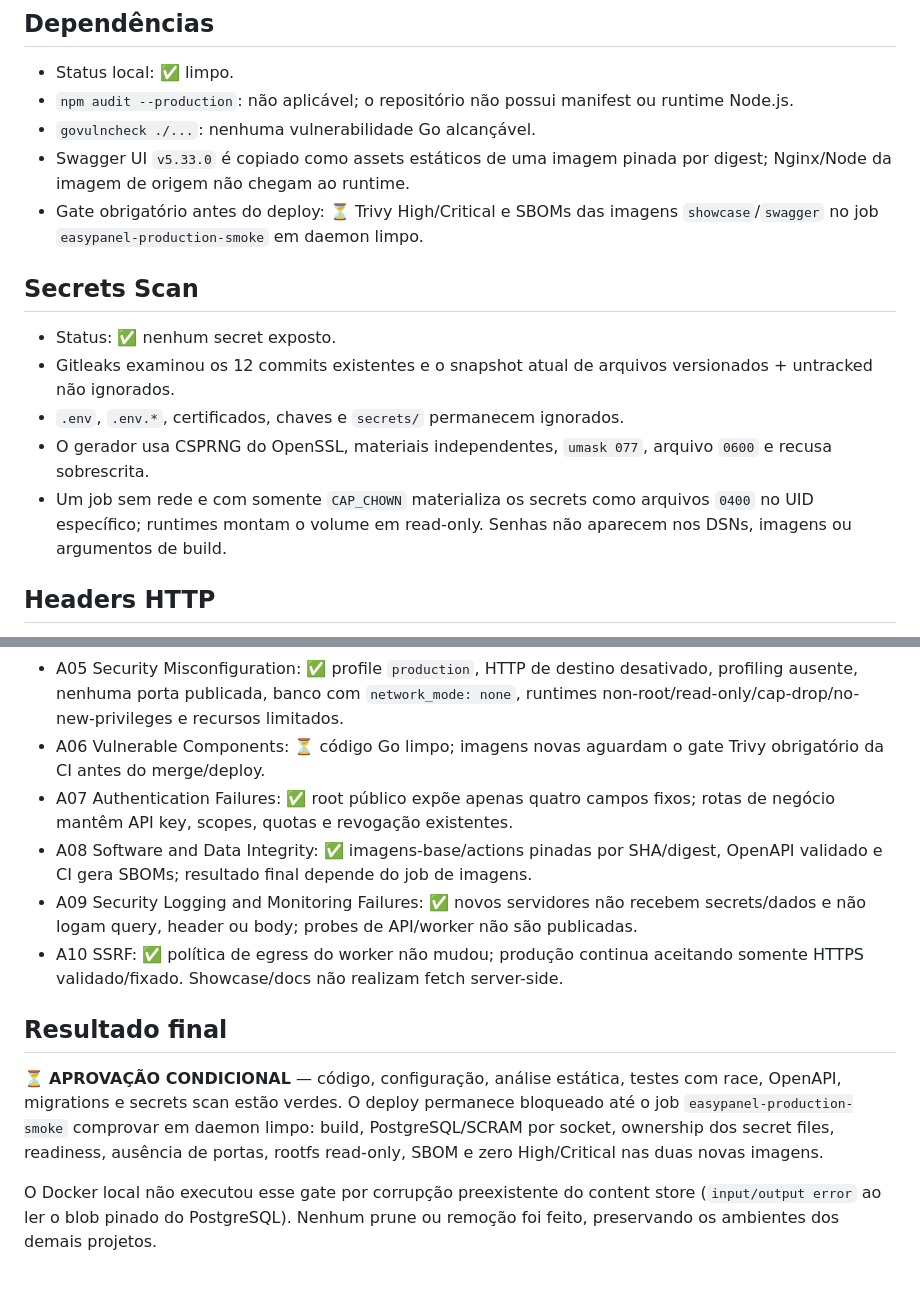
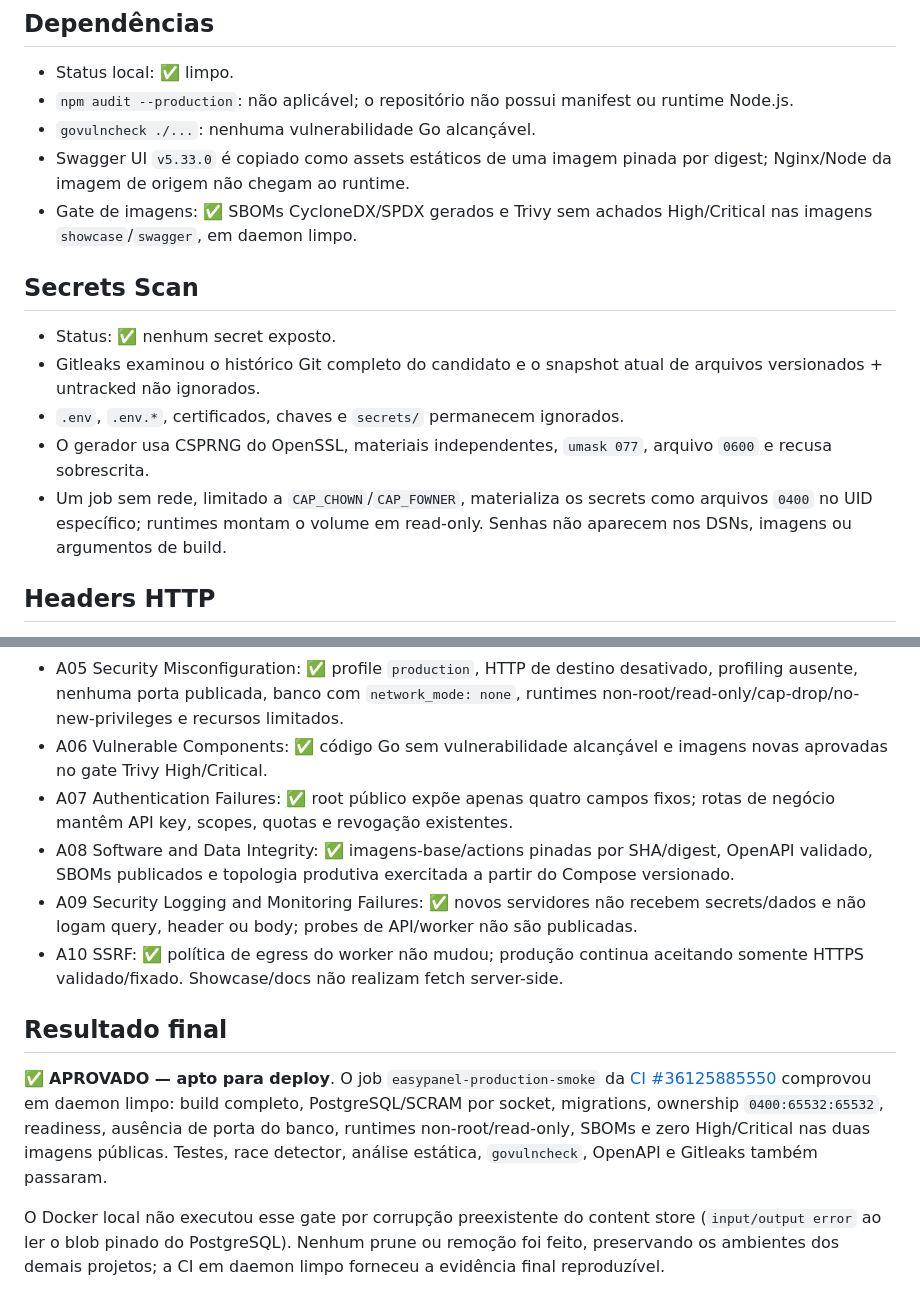
Before and after one commit to gabrieldosprazeres/go-webhook-delivery, a Markdown page: docs/webhook-delivery-engine-security-audit-easypanel.md, 2 parts joined by grey strips. Drawn GitHub-style.

```diff
--- a/docs/webhook-delivery-engine-security-audit-easypanel.md
+++ b/docs/webhook-delivery-engine-security-audit-easypanel.md
@@ -14,20 +14,20 @@ Swagger UI, endpoint de descoberta e pipeline de CI.
 - `govulncheck ./...`: nenhuma vulnerabilidade Go alcançável.
 - Swagger UI `v5.33.0` é copiado como assets estáticos de uma imagem pinada por digest;
   Nginx/Node da imagem de origem não chegam ao runtime.
-- Gate obrigatório antes do deploy: ⏳ Trivy High/Critical e SBOMs das imagens
-  `showcase`/`swagger` no job `easypanel-production-smoke` em daemon limpo.
+- Gate de imagens: ✅ SBOMs CycloneDX/SPDX gerados e Trivy sem achados
+  High/Critical nas imagens `showcase`/`swagger`, em daemon limpo.
 
 ## Secrets Scan
 
 - Status: ✅ nenhum secret exposto.
-- Gitleaks examinou os 12 commits existentes e o snapshot atual de arquivos
+- Gitleaks examinou o histórico Git completo do candidato e o snapshot atual de arquivos
   versionados + untracked não ignorados.
 - `.env`, `.env.*`, certificados, chaves e `secrets/` permanecem ignorados.
 - O gerador usa CSPRNG do OpenSSL, materiais independentes, `umask 077`, arquivo
   `0600` e recusa sobrescrita.
-- Um job sem rede e com somente `CAP_CHOWN` materializa os secrets como arquivos
-  `0400` no UID específico; runtimes montam o volume em read-only. Senhas não aparecem
-  nos DSNs, imagens ou argumentos de build.
+- Um job sem rede, limitado a `CAP_CHOWN`/`CAP_FOWNER`, materializa os secrets como
+  arquivos `0400` no UID específico; runtimes montam o volume em read-only. Senhas
+  não aparecem nos DSNs, imagens ou argumentos de build.
 
 ## Headers HTTP
 
@@ -52,12 +52,13 @@ Swagger UI, endpoint de descoberta e pipeline de CI.
 - A05 Security Misconfiguration: ✅ profile `production`, HTTP de destino desativado,
   profiling ausente, nenhuma porta publicada, banco com `network_mode: none`,
   runtimes non-root/read-only/cap-drop/no-new-privileges e recursos limitados.
-- A06 Vulnerable Components: ⏳ código Go limpo; imagens novas aguardam o gate Trivy
-  obrigatório da CI antes do merge/deploy.
+- A06 Vulnerable Components: ✅ código Go sem vulnerabilidade alcançável e imagens
+  novas aprovadas no gate Trivy High/Critical.
 - A07 Authentication Failures: ✅ root público expõe apenas quatro campos fixos;
   rotas de negócio mantêm API key, scopes, quotas e revogação existentes.
 - A08 Software and Data Integrity: ✅ imagens-base/actions pinadas por SHA/digest,
-  OpenAPI validado e CI gera SBOMs; resultado final depende do job de imagens.
+  OpenAPI validado, SBOMs publicados e topologia produtiva exercitada a partir do
+  Compose versionado.
 - A09 Security Logging and Monitoring Failures: ✅ novos servidores não recebem
   secrets/dados e não logam query, header ou body; probes de API/worker não são
   publicadas.
@@ -66,12 +67,14 @@ Swagger UI, endpoint de descoberta e pipeline de CI.
 
 ## Resultado final
 
-⏳ **APROVAÇÃO CONDICIONAL** — código, configuração, análise estática, testes com race,
-OpenAPI, migrations e secrets scan estão verdes. O deploy permanece bloqueado até o
-job `easypanel-production-smoke` comprovar em daemon limpo: build, PostgreSQL/SCRAM por
-socket, ownership dos secret files, readiness, ausência de portas, rootfs read-only,
-SBOM e zero High/Critical nas duas novas imagens.
+✅ **APROVADO — apto para deploy**. O job `easypanel-production-smoke` da
+[CI #36125885550](https://github.com/gabrieldosprazeres/go-webhook-delivery/actions/runs/36125885550)
+comprovou em daemon limpo: build completo, PostgreSQL/SCRAM por socket, migrations,
+ownership `0400:65532:65532`, readiness, ausência de porta do banco, runtimes
+non-root/read-only, SBOMs e zero High/Critical nas duas imagens públicas. Testes,
+race detector, análise estática, `govulncheck`, OpenAPI e Gitleaks também passaram.
 
 O Docker local não executou esse gate por corrupção preexistente do content store
 (`input/output error` ao ler o blob pinado do PostgreSQL). Nenhum prune ou remoção foi
-feito, preservando os ambientes dos demais projetos.
+feito, preservando os ambientes dos demais projetos; a CI em daemon limpo forneceu a
+evidência final reproduzível.
```
Also changed, not shown: docs/easypanel-deployment.md (+11 -11 lines), docs/webhook-delivery-engine-status.md (+7 -6 lines).
